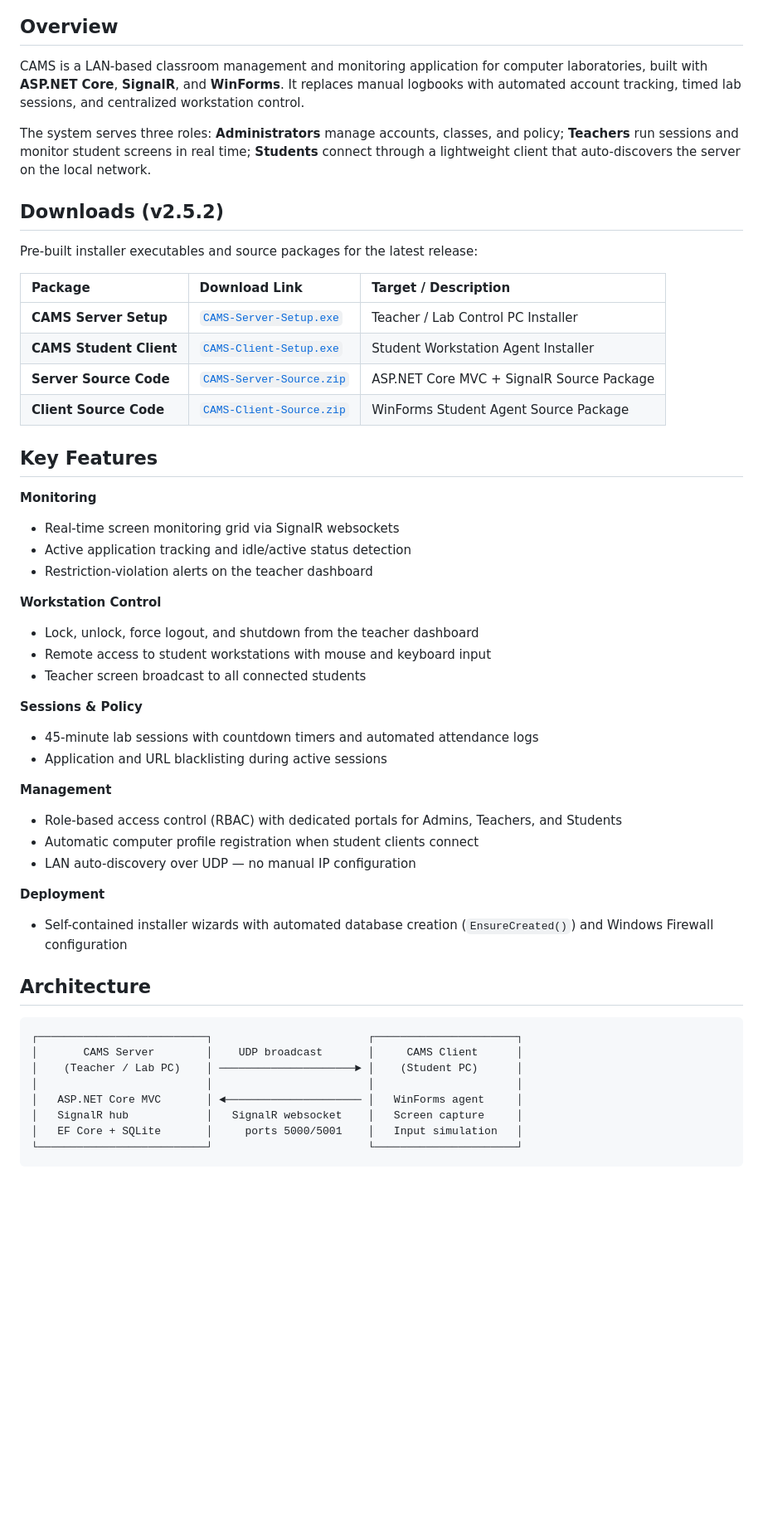
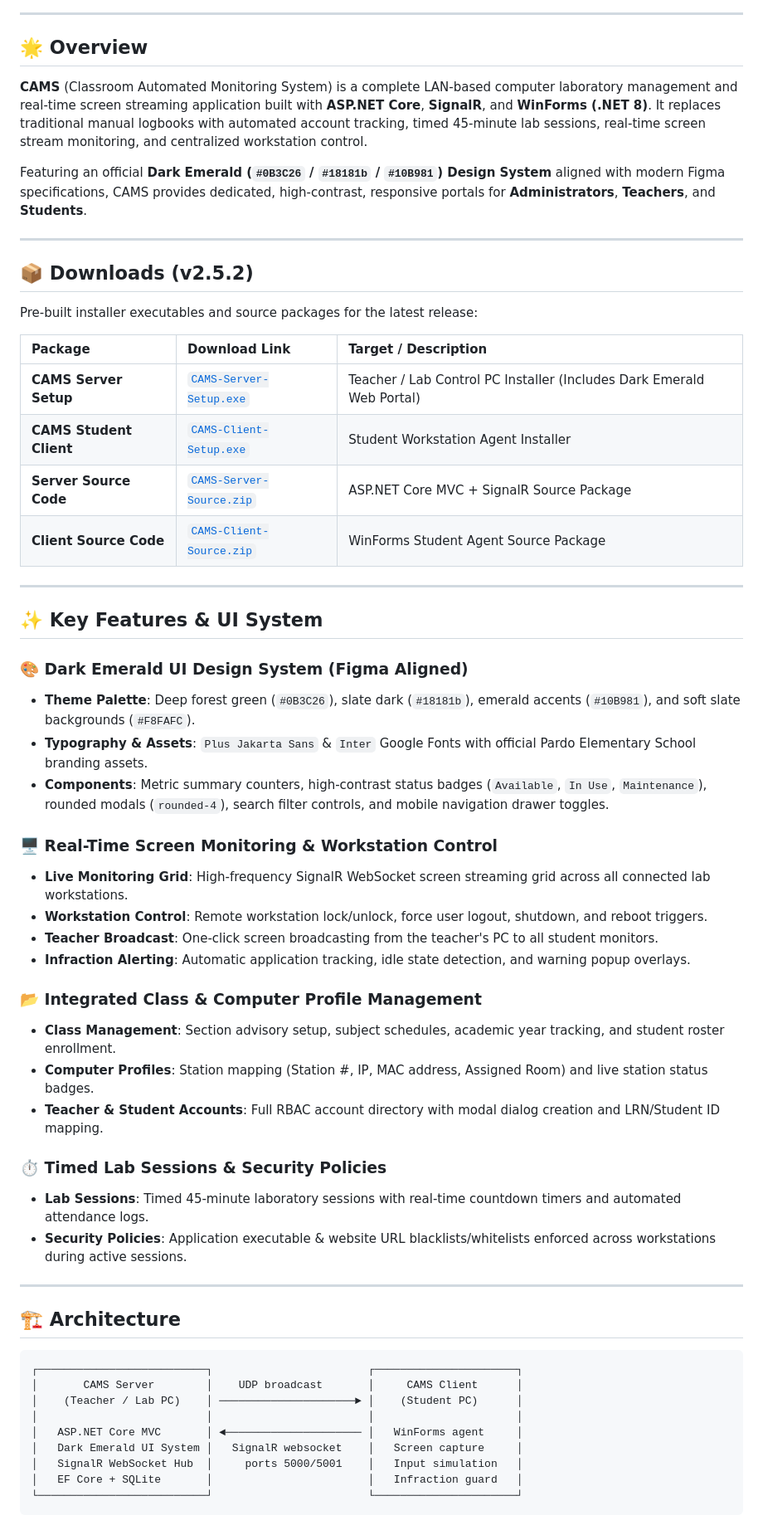
Before and after one commit to ACTstudent/RemoteAcessMonitoringSoftware4sale, a Markdown page: README.md, the part around one of its changes. Shown at 83% size. Rendered like a GitHub page; blank space fills up the shorter version.

````diff
--- a/README.md
+++ b/README.md
@@ -8,47 +9,53 @@ A LAN-based classroom management and real-time monitoring system for school comp
 [![License: MIT](https://img.shields.io/badge/License-MIT-yellow.svg)](https://opensource.org/licenses/MIT)
 
-## Overview
+---
 
-CAMS is a LAN-based classroom management and monitoring application for computer laboratories, built with **ASP.NET Core**, **SignalR**, and **WinForms**. It replaces manual logbooks with automated account tracking, timed lab sessions, and centralized workstation control.
+## 🌟 Overview
 
-The system serves three roles: **Administrators** manage accounts, classes, and policy; **Teachers** run sessions and monitor student screens in real time; **Students** connect through a lightweight client that auto-discovers the server on the local network.
+**CAMS** (Classroom Automated Monitoring System) is a complete LAN-based computer laboratory management and real-time screen streaming application built with **ASP.NET Core**, **SignalR**, and **WinForms (.NET 8)**. It replaces traditional manual logbooks with automated account tracking, timed 45-minute lab sessions, real-time screen stream monitoring, and centralized workstation control.
 
-## Downloads (v2.5.2)
+Featuring an official **Dark Emerald (`#0B3C26` / `#18181b` / `#10B981`) Design System** aligned with modern Figma specifications, CAMS provides dedicated, high-contrast, responsive portals for **Administrators**, **Teachers**, and **Students**.
+
+---
+
+## 📦 Downloads (v2.5.2)
 
 Pre-built installer executables and source packages for the latest release:
 
 | Package | Download Link | Target / Description |
 | :--- | :--- | :--- |
-| **CAMS Server Setup** | [`CAMS-Server-Setup.exe`](https://github.com/ACTstudent/RemoteAcessMonitoringSoftware4sale/releases/download/v2.5.2/CAMS-Server-Setup.exe) | Teacher / Lab Control PC Installer |
+| **CAMS Server Setup** | [`CAMS-Server-Setup.exe`](https://github.com/ACTstudent/RemoteAcessMonitoringSoftware4sale/releases/download/v2.5.2/CAMS-Server-Setup.exe) | Teacher / Lab Control PC Installer (Includes Dark Emerald Web Portal) |
 | **CAMS Student Client** | [`CAMS-Client-Setup.exe`](https://github.com/ACTstudent/RemoteAcessMonitoringSoftware4sale/releases/download/v2.5.2/CAMS-Client-Setup.exe) | Student Workstation Agent Installer |
 | **Server Source Code** | [`CAMS-Server-Source.zip`](https://github.com/ACTstudent/RemoteAcessMonitoringSoftware4sale/releases/download/v2.5.2/CAMS-Server-Source.zip) | ASP.NET Core MVC + SignalR Source Package |
 | **Client Source Code** | [`CAMS-Client-Source.zip`](https://github.com/ACTstudent/RemoteAcessMonitoringSoftware4sale/releases/download/v2.5.2/CAMS-Client-Source.zip) | WinForms Student Agent Source Package |
 
-## Key Features
+---
 
-**Monitoring**
-- Real-time screen monitoring grid via SignalR websockets
-- Active application tracking and idle/active status detection
-- Restriction-violation alerts on the teacher dashboard
+## ✨ Key Features & UI System
 
-**Workstation Control**
-- Lock, unlock, force logout, and shutdown from the teacher dashboard
-- Remote access to student workstations with mouse and keyboard input
-- Teacher screen broadcast to all connected students
+### 🎨 Dark Emerald UI Design System (Figma Aligned)
+- **Theme Palette**: Deep forest green (`#0B3C26`), slate dark (`#18181b`), emerald accents (`#10B981`), and soft slate backgrounds (`#F8FAFC`).
+- **Typography & Assets**: `Plus Jakarta Sans` & `Inter` Google Fonts with official Pardo Elementary School branding assets.
+- **Components**: Metric summary counters, high-contrast status badges (`Available`, `In Use`, `Maintenance`), rounded modals (`rounded-4`), search filter controls, and mobile navigation drawer toggles.
 
-**Sessions & Policy**
-- 45-minute lab sessions with countdown timers and automated attendance logs
-- Application and URL blacklisting during active sessions
+### 🖥 Real-Time Screen Monitoring & Workstation Control
+- **Live Monitoring Grid**: High-frequency SignalR WebSocket screen streaming grid across all connected lab workstations.
+- **Workstation Control**: Remote workstation lock/unlock, force user logout, shutdown, and reboot triggers.
+- **Teacher Broadcast**: One-click screen broadcasting from the teacher's PC to all student monitors.
+- **Infraction Alerting**: Automatic application tracking, idle state detection, and warning popup overlays.
 
-**Management**
-- Role-based access control (RBAC) with dedicated portals for Admins, Teachers, and Students
-- Automatic computer profile registration when student clients connect
-- LAN auto-discovery over UDP — no manual IP configuration
+### 📂 Integrated Class & Computer Profile Management
+- **Class Management**: Section advisory setup, subject schedules, academic year tracking, and student roster enrollment.
+- **Computer Profiles**: Station mapping (Station #, IP, MAC address, Assigned Room) and live station status badges.
+- **Teacher & Student Accounts**: Full RBAC account directory with modal dialog creation and LRN/Student ID mapping.
 
-**Deployment**
-- Self-contained installer wizards with automated database creation (`EnsureCreated()`) and Windows Firewall configuration
+### ⏱ Timed Lab Sessions & Security Policies
+- **Lab Sessions**: Timed 45-minute laboratory sessions with real-time countdown timers and automated attendance logs.
+- **Security Policies**: Application executable & website URL blacklists/whitelists enforced across workstations during active sessions.
 
-## Architecture
+---
+
+## 🏗 Architecture
 
 ```text
 ┌──────────────────────────┐                        ┌──────────────────────┐
@@ -56,8 +63,9 @@ Pre-built installer executables and source packages for the latest release:
 │    (Teacher / Lab PC)    │ ─────────────────────► │    (Student PC)      │
 │                          │                        │                      │
 │   ASP.NET Core MVC       │ ◄───────────────────── │   WinForms agent     │
-│   SignalR hub            │   SignalR websocket    │   Screen capture     │
-│   EF Core + SQLite       │     ports 5000/5001    │   Input simulation   │
+│   Dark Emerald UI System │   SignalR websocket    │   Screen capture     │
+│   SignalR WebSocket Hub  │     ports 5000/5001    │   Input simulation   │
+│   EF Core + SQLite       │                        │   Infraction guard   │
 └──────────────────────────┘                        └──────────────────────┘
 ```
 
````
Also changed, not shown: other parts of README.md (+54 -73 lines).
